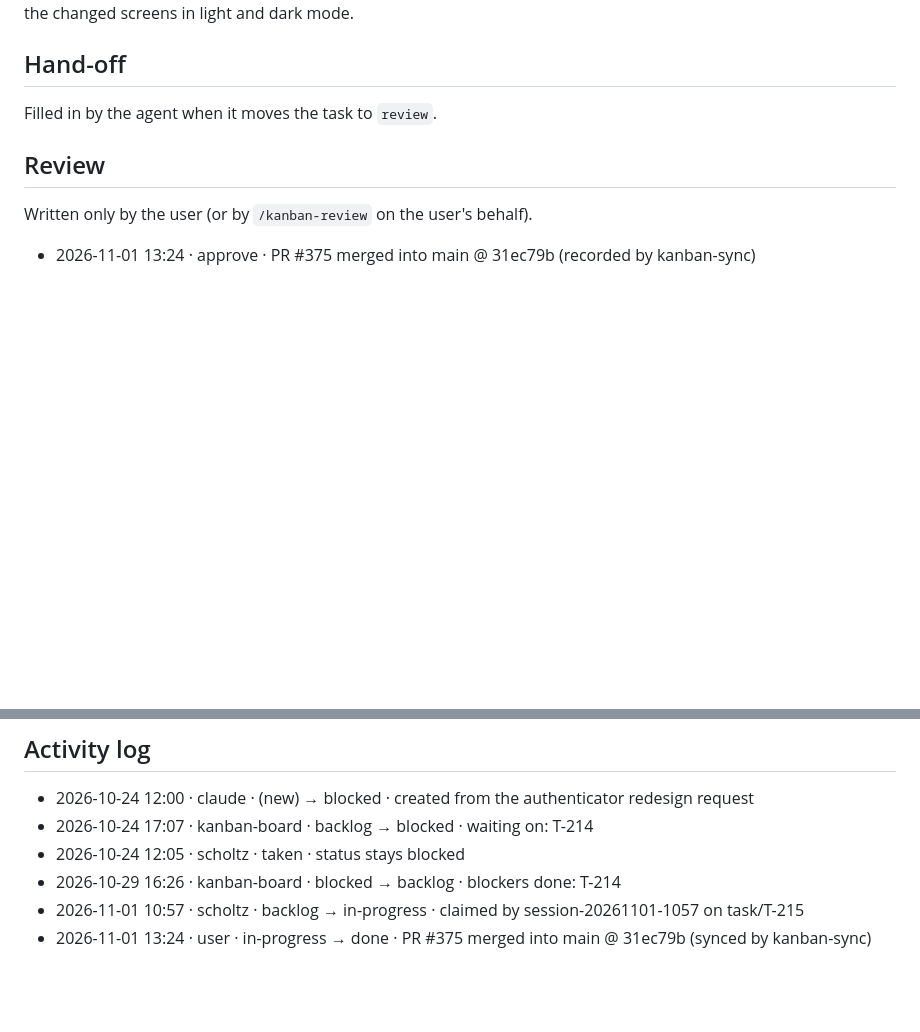
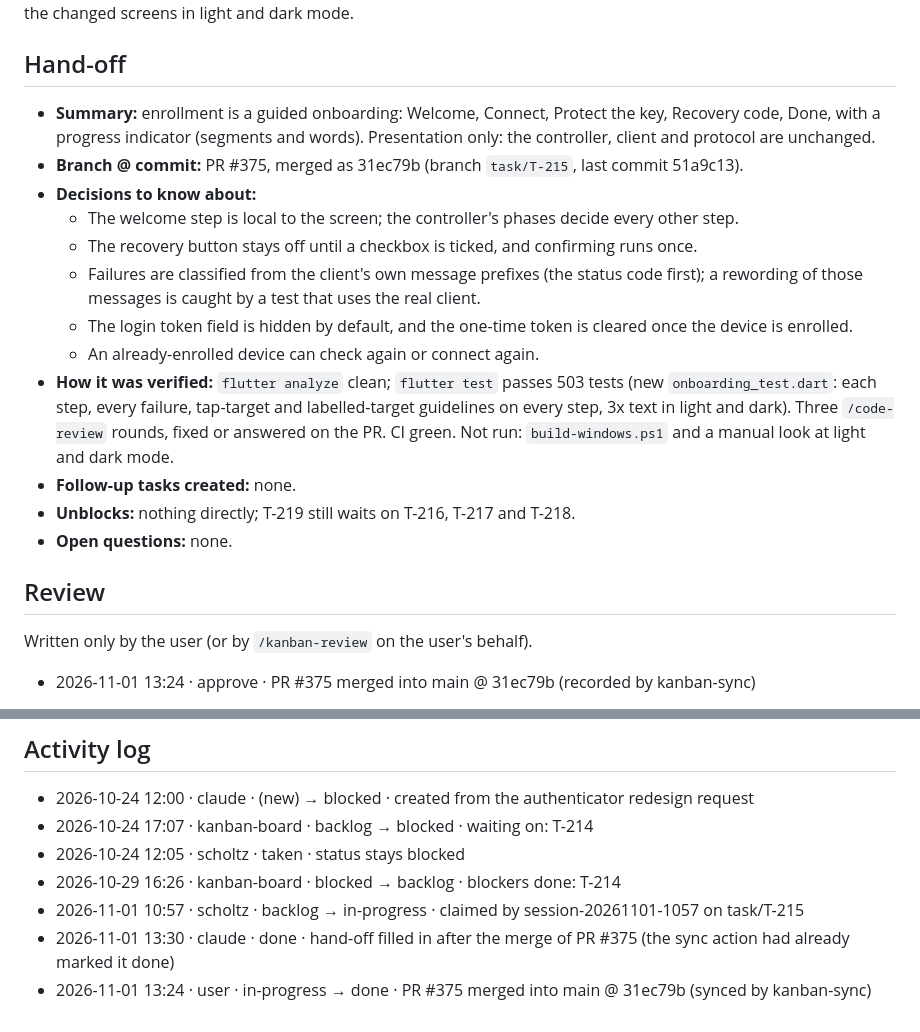
Before and after one commit to scholtz/biatec-chat, a Markdown page: kanban/tasks/T-215-authenticator-onboarding-redesign.md, 2 parts joined by grey strips. Drawn GitHub-style; blank space fills up the shorter version.

Commit message:
kanban: T-215 hand-off (PR #375 merged)
Co-Authored-By: Claude Sonnet 5.5 <noreply@anthropic.com>

```diff
--- a/kanban/tasks/T-215-authenticator-onboarding-redesign.md
+++ b/kanban/tasks/T-215-authenticator-onboarding-redesign.md
@@ -59,7 +59,18 @@ Presentation only: services, controllers, clients and the consent protocol stay
 
 ## Hand-off
 
-Filled in by the agent when it moves the task to `review`.
+- **Summary:** enrollment is a guided onboarding: Welcome, Connect, Protect the key, Recovery code, Done, with a progress indicator (segments and words). Presentation only: the controller, client and protocol are unchanged.
+- **Branch @ commit:** PR #375, merged as 31ec79b (branch `task/T-215`, last commit 51a9c13).
+- **Decisions to know about:**
+  - The welcome step is local to the screen; the controller's phases decide every other step.
+  - The recovery button stays off until a checkbox is ticked, and confirming runs once.
+  - Failures are classified from the client's own message prefixes (the status code first); a rewording of those messages is caught by a test that uses the real client.
+  - The login token field is hidden by default, and the one-time token is cleared once the device is enrolled.
+  - An already-enrolled device can check again or connect again.
+- **How it was verified:** `flutter analyze` clean; `flutter test` passes 503 tests (new `onboarding_test.dart`: each step, every failure, tap-target and labelled-target guidelines on every step, 3x text in light and dark). Three `/code-review` rounds, fixed or answered on the PR. CI green. Not run: `build-windows.ps1` and a manual look at light and dark mode.
+- **Follow-up tasks created:** none.
+- **Unblocks:** nothing directly; T-219 still waits on T-216, T-217 and T-218.
+- **Open questions:** none.
 
 ## Review
 
@@ -74,4 +85,5 @@ Written only by the user (or by `/kanban-review` on the user's behalf).
 - 2026-10-24 12:05 · scholtz · taken · status stays blocked
 - 2026-10-29 16:26 · kanban-board · blocked → backlog · blockers done: T-214
 - 2026-11-01 10:57 · scholtz · backlog → in-progress · claimed by session-20261101-1057 on task/T-215
+- 2026-11-01 13:30 · claude · done · hand-off filled in after the merge of PR #375 (the sync action had already marked it done)
 - 2026-11-01 13:24 · user · in-progress → done · PR #375 merged into main @ 31ec79b (synced by kanban-sync)
```
